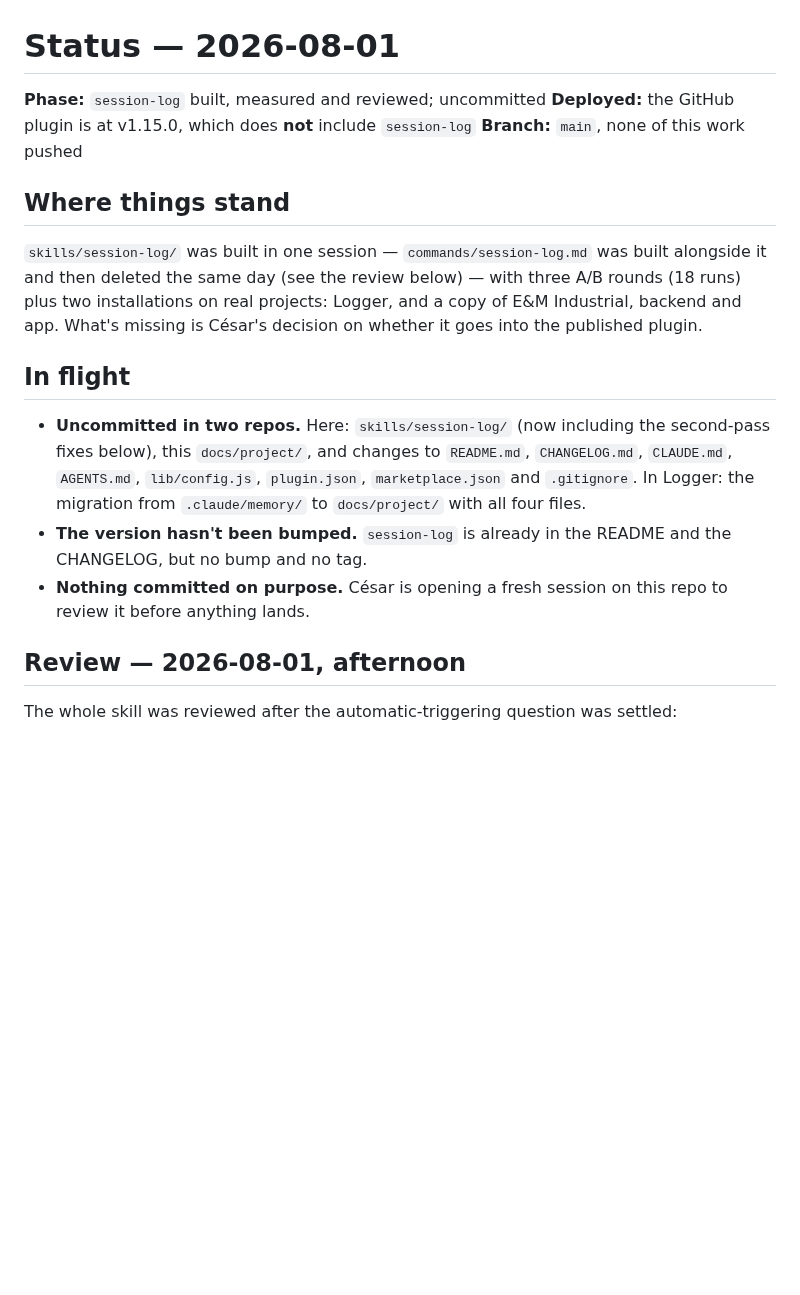
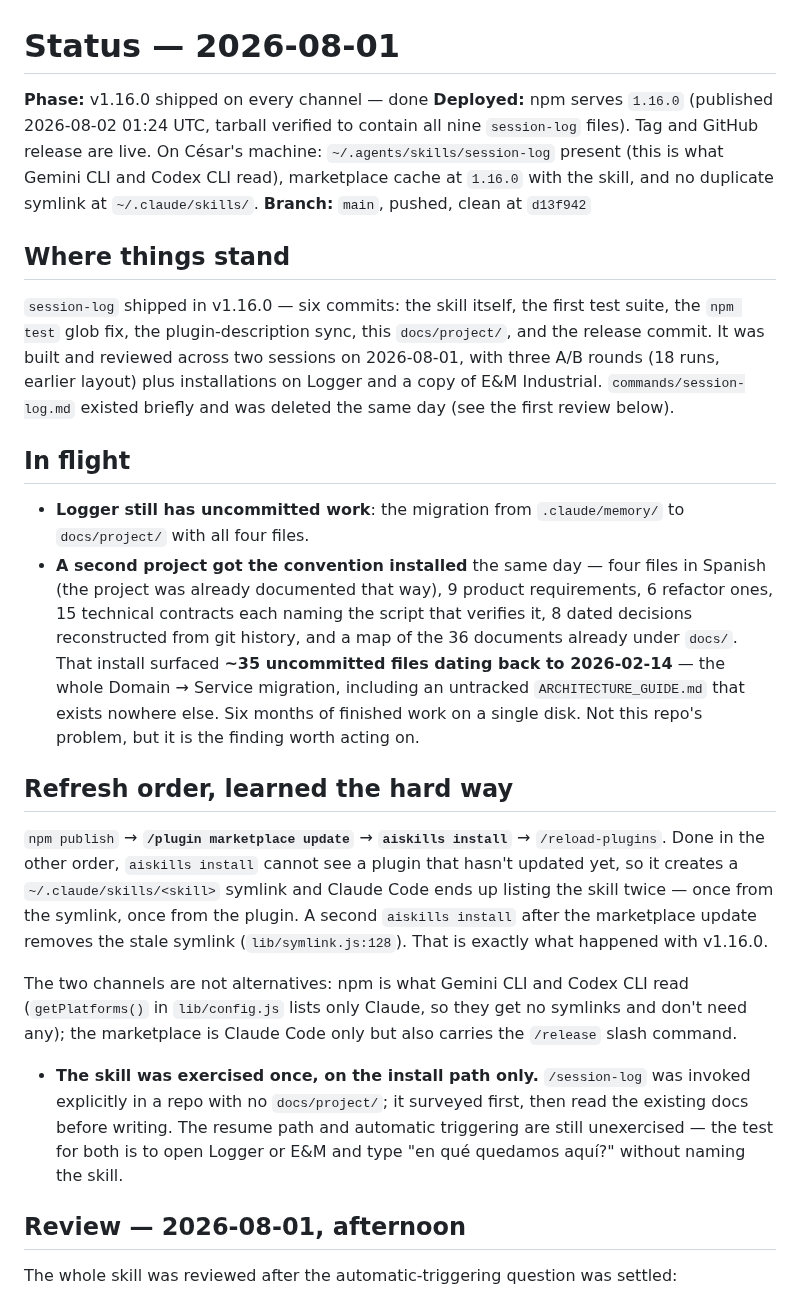
Before and after one commit to macCesar/aiskills, a Markdown page: docs/project/status.md, the part around one of its changes. GitHub-like rendering; blank space fills up the shorter version.

Commit message:
docs(project): record the v1.16.0 release and the channel refresh order
Co-Authored-By: Claude Opus 5 <noreply@anthropic.com>
Claude-Session: https://claude.ai/code/session_01W7k6Rrb1YqaYoZBouuCgJx

```diff
--- a/docs/project/status.md
+++ b/docs/project/status.md
@@ -1,28 +1,53 @@
 # Status — 2026-08-01
 
-**Phase:** `session-log` built, measured and reviewed; uncommitted
-**Deployed:** the GitHub plugin is at v1.15.0, which does **not** include `session-log`
-**Branch:** `main`, none of this work pushed
+**Phase:** v1.16.0 shipped on every channel — done
+**Deployed:** npm serves `1.16.0` (published 2026-08-02 01:24 UTC, tarball verified to
+              contain all nine `session-log` files). Tag and GitHub release are live.
+              On César's machine: `~/.agents/skills/session-log` present (this is what
+              Gemini CLI and Codex CLI read), marketplace cache at `1.16.0` with the
+              skill, and no duplicate symlink at `~/.claude/skills/`.
+**Branch:** `main`, pushed, clean at `d13f942`
 
 ## Where things stand
 
-`skills/session-log/` was built in one session — `commands/session-log.md` was built
-alongside it and then deleted the same day (see the review below) — with three A/B
-rounds (18 runs) plus two installations on real projects: Logger, and a copy of E&M
-Industrial, backend and app. What's missing is César's decision on whether it goes
-into the published plugin.
+`session-log` shipped in v1.16.0 — six commits: the skill itself, the first test
+suite, the `npm test` glob fix, the plugin-description sync, this `docs/project/`,
+and the release commit. It was built and reviewed across two sessions on 2026-08-01,
+with three A/B rounds (18 runs, earlier layout) plus installations on Logger and a
+copy of E&M Industrial. `commands/session-log.md` existed briefly and was deleted the
+same day (see the first review below).
 
 ## In flight
 
-- **Uncommitted in two repos.** Here: `skills/session-log/` (now including the
-  second-pass fixes below), this `docs/project/`, and changes to `README.md`,
-  `CHANGELOG.md`, `CLAUDE.md`, `AGENTS.md`, `lib/config.js`, `plugin.json`,
-  `marketplace.json` and `.gitignore`. In Logger: the migration from
-  `.claude/memory/` to `docs/project/` with all four files.
-- **The version hasn't been bumped.** `session-log` is already in the README and
-  the CHANGELOG, but no bump and no tag.
-- **Nothing committed on purpose.** César is opening a fresh session on this repo
-  to review it before anything lands.
+- **Logger still has uncommitted work**: the migration from `.claude/memory/` to
+  `docs/project/` with all four files.
+- **A second project got the convention installed** the same day — four files in
+  Spanish (the project was already documented that way), 9 product requirements,
+  6 refactor ones, 15 technical contracts each naming the script that verifies it,
+  8 dated decisions reconstructed from git history, and a map of the 36 documents
+  already under `docs/`. That install surfaced **~35 uncommitted files dating back
+  to 2026-02-14** — the whole Domain → Service migration, including an untracked
+  `ARCHITECTURE_GUIDE.md` that exists nowhere else. Six months of finished work on
+  a single disk. Not this repo's problem, but it is the finding worth acting on.
+
+## Refresh order, learned the hard way
+
+`npm publish` → **`/plugin marketplace update`** → **`aiskills install`** →
+`/reload-plugins`. Done in the other order, `aiskills install` cannot see a plugin
+that hasn't updated yet, so it creates a `~/.claude/skills/<skill>` symlink and
+Claude Code ends up listing the skill twice — once from the symlink, once from the
+plugin. A second `aiskills install` after the marketplace update removes the stale
+symlink (`lib/symlink.js:128`). That is exactly what happened with v1.16.0.
+
+The two channels are not alternatives: npm is what Gemini CLI and Codex CLI read
+(`getPlatforms()` in `lib/config.js` lists only Claude, so they get no symlinks and
+don't need any); the marketplace is Claude Code only but also carries the `/release`
+slash command.
+- **The skill was exercised once, on the install path only.** `/session-log` was
+  invoked explicitly in a repo with no `docs/project/`; it surveyed first, then read
+  the existing docs before writing. The resume path and automatic triggering are
+  still unexercised — the test for both is to open Logger or E&M and type
+  "en qué quedamos aquí?" without naming the skill.
 
 ## Review — 2026-08-01, afternoon
 
```
Also changed, not shown: other parts of docs/project/status.md (+2 -2 lines).
